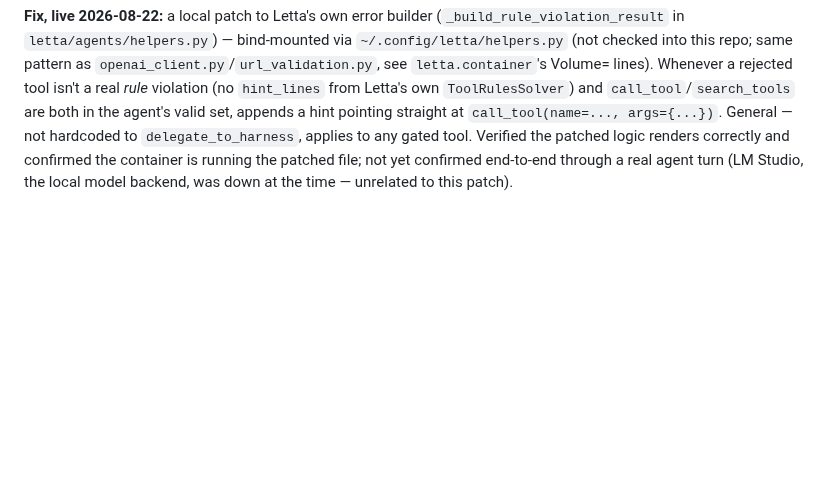
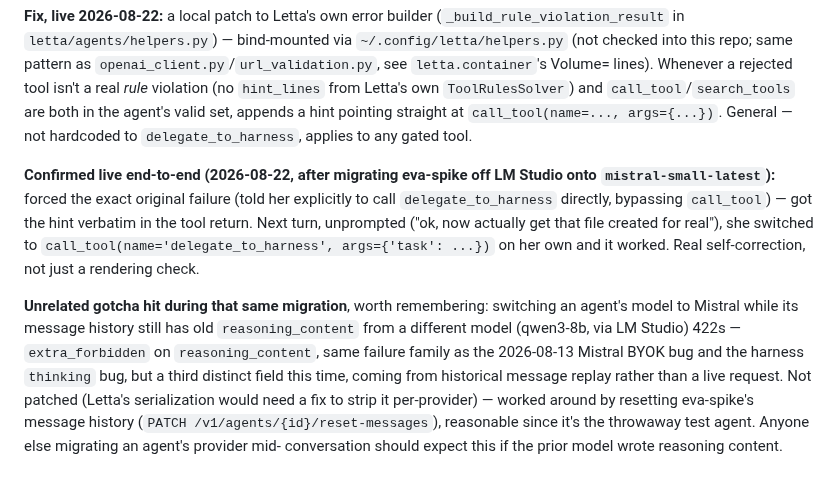
Before and after one commit to qStivi/eva, a Markdown page: docs/2026-08-22-tool-discovery-spec.md, the part around the change. GitHub-like rendering; blank space fills up the shorter version.

Commit message:
docs: confirm ToolConstraintError hint verified live; note reasoning_content Mistral gotcha
Migrated eva-spike off LM Studio (qwen3-8b) onto mistral-small-latest, same
cloud tier live eva's chat defaults to -- LM Studio is now fully optional
for this project, only needed for the separate personal-use LM Studio app +
its SearXNG web-search MCP setup.

Hit a real, distinct bug during the migration: eva-spike's old qwen3-8b
message history had reasoning_content Letta replayed straight to Mistral,
which 422s on it (extra_forbidden) -- third distinct field in this same
failure family (user field, thinking field, now reasoning_content), each
from a different code path. Worked around with a message reset rather than
patching Letta's serializer, since eva-spike is disposable.

Then used the now-working eva-spike to actually verify yesterday's
ToolConstraintError hint patch end-to-end (blocked at the time by LM Studio
being down): forced the original failure, got the hint verbatim, and she
self-corrected to call_tool on her own the very next turn, unprompted.

Co-Authored-By: Claude Sonnet 5 <noreply@anthropic.com>

```diff
--- a/docs/2026-08-22-tool-discovery-spec.md
+++ b/docs/2026-08-22-tool-discovery-spec.md
@@ -107,7 +107,24 @@ lines). Whenever a rejected tool isn't a real *rule* violation (no
 `hint_lines` from Letta's own `ToolRulesSolver`) and `call_tool`/`search_tools`
 are both in the agent's valid set, appends a hint pointing straight at
 `call_tool(name=..., args={...})`. General — not hardcoded to
-`delegate_to_harness`, applies to any gated tool. Verified the patched logic
-renders correctly and confirmed the container is running the patched file;
-not yet confirmed end-to-end through a real agent turn (LM Studio, the local
-model backend, was down at the time — unrelated to this patch).
+`delegate_to_harness`, applies to any gated tool.
+
+**Confirmed live end-to-end (2026-08-22, after migrating eva-spike off
+LM Studio onto `mistral-small-latest`):** forced the exact original failure
+(told her explicitly to call `delegate_to_harness` directly, bypassing
+`call_tool`) — got the hint verbatim in the tool return. Next turn, unprompted
+("ok, now actually get that file created for real"), she switched to
+`call_tool(name='delegate_to_harness', args={'task': ...})` on her own and it
+worked. Real self-correction, not just a rendering check.
+
+**Unrelated gotcha hit during that same migration**, worth remembering:
+switching an agent's model to Mistral while its message history still has
+old `reasoning_content` from a different model (qwen3-8b, via LM Studio) 422s
+— `extra_forbidden` on `reasoning_content`, same failure family as the
+2026-08-13 Mistral BYOK bug and the harness `thinking` bug, but a third
+distinct field this time, coming from historical message replay rather than
+a live request. Not patched (Letta's serialization would need a fix to strip
+it per-provider) — worked around by resetting eva-spike's message history
+(`PATCH /v1/agents/{id}/reset-messages`), reasonable since it's the
+throwaway test agent. Anyone else migrating an agent's provider mid-
+conversation should expect this if the prior model wrote reasoning content.
```
